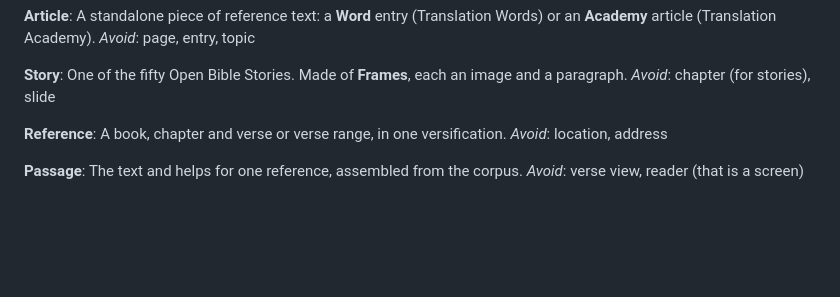
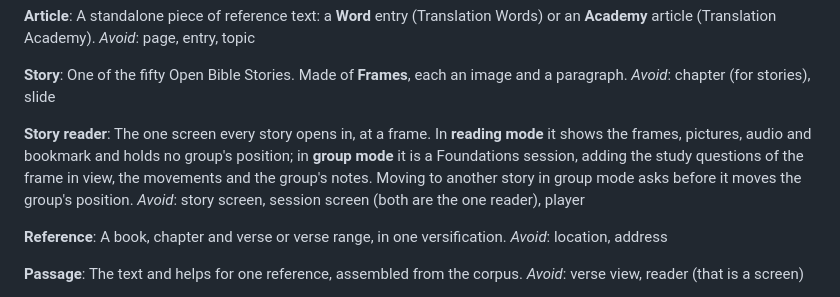
Before and after one commit to unfoldingWord/uw-app, a Markdown page: CONTEXT.md, the part around the change. Drawn GitHub-style; blank space fills up the shorter version.

```diff
--- a/CONTEXT.md
+++ b/CONTEXT.md
@@ -77,6 +77,10 @@ _Avoid_: page, entry, topic
 **Story**:
 One of the fifty Open Bible Stories. Made of **Frames**, each an image and a paragraph.
 _Avoid_: chapter (for stories), slide
+
+**Story reader**:
+The one screen every story opens in, at a frame. In **reading mode** it shows the frames, pictures, audio and bookmark and holds no group's position; in **group mode** it is a Foundations session, adding the study questions of the frame in view, the movements and the group's notes. Moving to another story in group mode asks before it moves the group's position.
+_Avoid_: story screen, session screen (both are the one reader), player
 
 **Reference**:
 A book, chapter and verse or verse range, in one versification.
```
Also changed, not shown: docs/proposals/2026-11-05-image-pack-with-first-language.md (added, +28 -0 lines), docs/proposals/2026-11-05-one-story-reader.md (added, +51 -0 lines).
